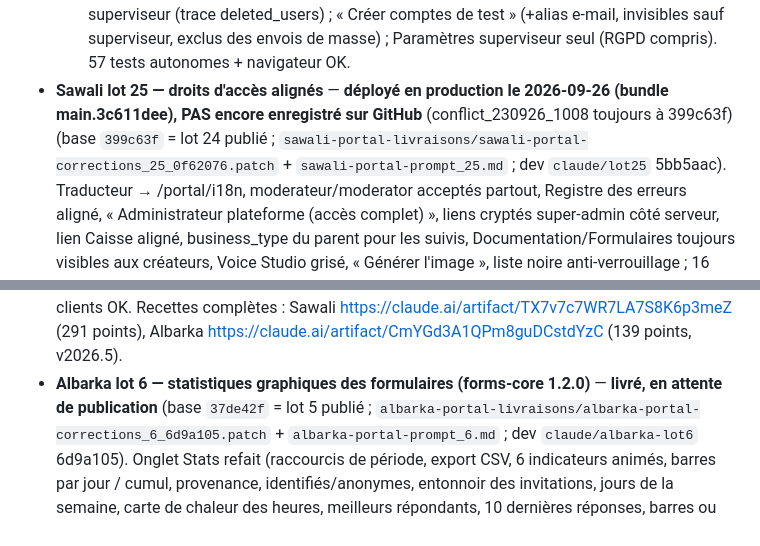
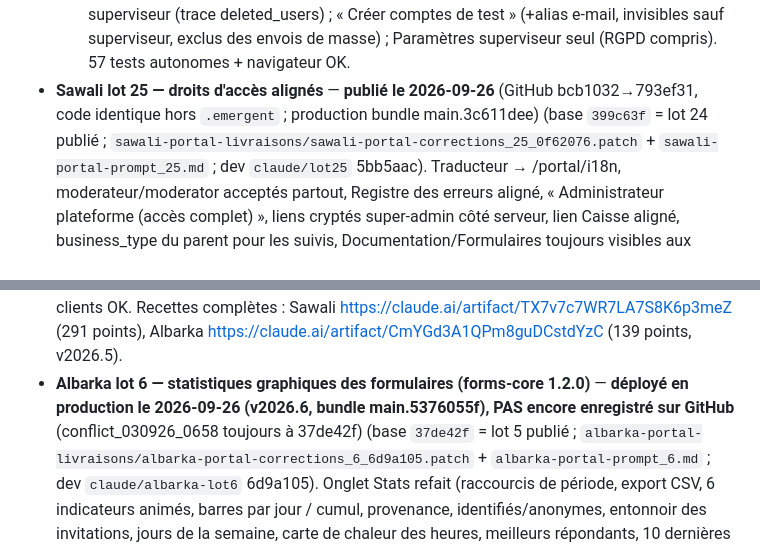
Before and after one commit to ShuyahBF/Claude, a Markdown page: MILESTONES.md, 2 parts joined by grey strips. GitHub-like rendering.

Commit message:
MILESTONES : Sawali lot 25 publié, Albarka lot 6 déployé (GitHub en attente)
Co-Authored-By: Claude Opus 5.5 <noreply@anthropic.com>
Claude-Session: https://claude.ai/code/session_011VmxMAu9x8zDdrK5A7Suky

```diff
--- a/MILESTONES.md
+++ b/MILESTONES.md
@@ -146,9 +146,8 @@ concerné.
   par le superviseur (trace deleted_users) ; « Créer comptes de test » (+alias
   e-mail, invisibles sauf superviseur, exclus des envois de masse) ;
   Paramètres superviseur seul (RGPD compris). 57 tests autonomes + navigateur OK.
-- **Sawali lot 25 — droits d'accès alignés** — **déployé en production le
-  2026-09-26 (bundle main.3c611dee), PAS encore enregistré sur GitHub**
-  (conflict_230926_1008 toujours à 399c63f) (base `399c63f` = lot 24 publié ;
+- **Sawali lot 25 — droits d'accès alignés** — **publié le 2026-09-26** (GitHub bcb1032→793ef31, code identique hors
+  `.emergent` ; production bundle main.3c611dee) (base `399c63f` = lot 24 publié ;
   `sawali-portal-livraisons/sawali-portal-corrections_25_0f62076.patch` +
   `sawali-portal-prompt_25.md` ; dev `claude/lot25` 5bb5aac). Traducteur →
   /portal/i18n, moderateur/moderator acceptés partout, Registre des erreurs
@@ -180,7 +179,8 @@ concerné.
   https://claude.ai/artifact/TX7v7c7WR7LA7S8K6p3meZ (291 points), Albarka
   https://claude.ai/artifact/CmYGd3A1QPm8guDCstdYzC (139 points, v2026.5).
 - **Albarka lot 6 — statistiques graphiques des formulaires (forms-core 1.2.0)**
-  — **livré, en attente de publication** (base `37de42f` = lot 5 publié ;
+  — **déployé en production le 2026-09-26 (v2026.6, bundle main.5376055f),
+  PAS encore enregistré sur GitHub** (conflict_030926_0658 toujours à 37de42f) (base `37de42f` = lot 5 publié ;
   `albarka-portal-livraisons/albarka-portal-corrections_6_6d9a105.patch` +
   `albarka-portal-prompt_6.md` ; dev `claude/albarka-lot6` 6d9a105). Onglet
   Stats refait (raccourcis de période, export CSV, 6 indicateurs animés, barres
```
